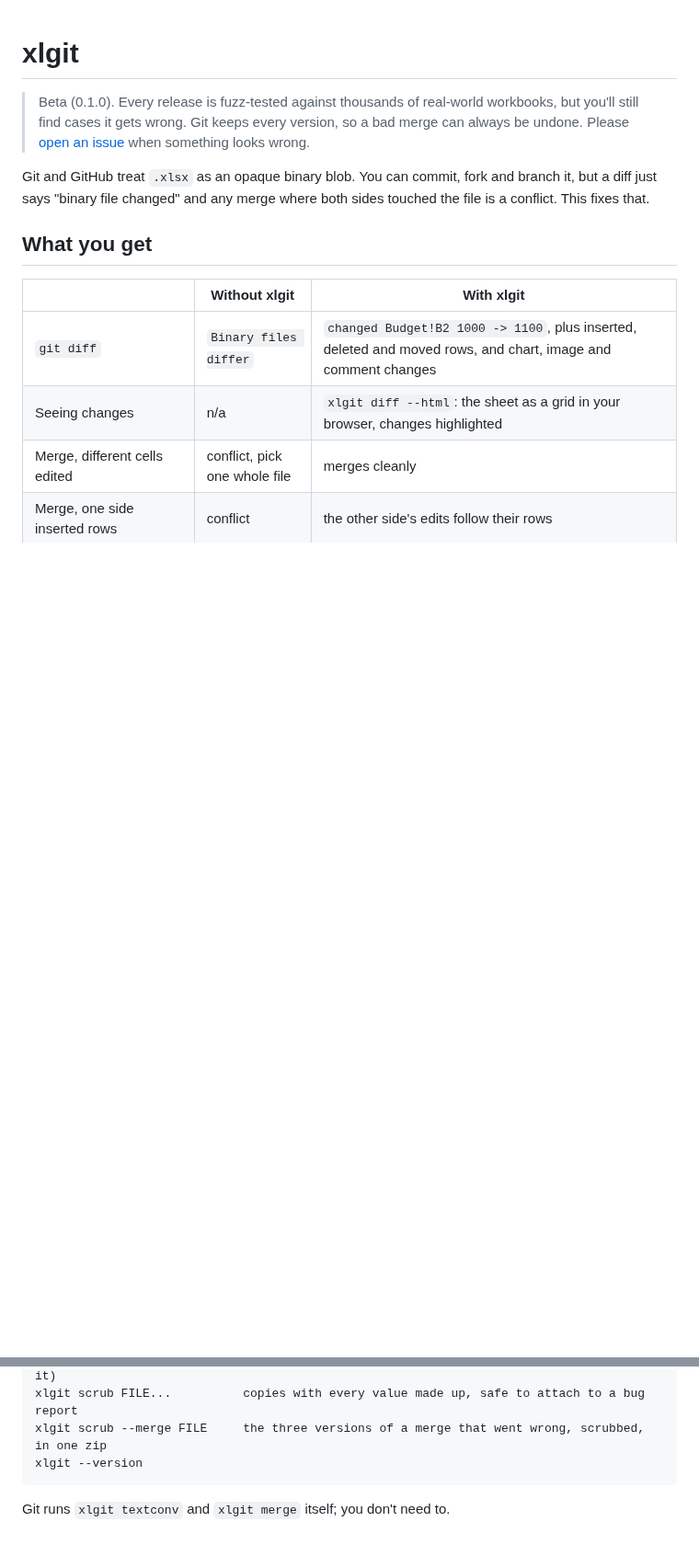
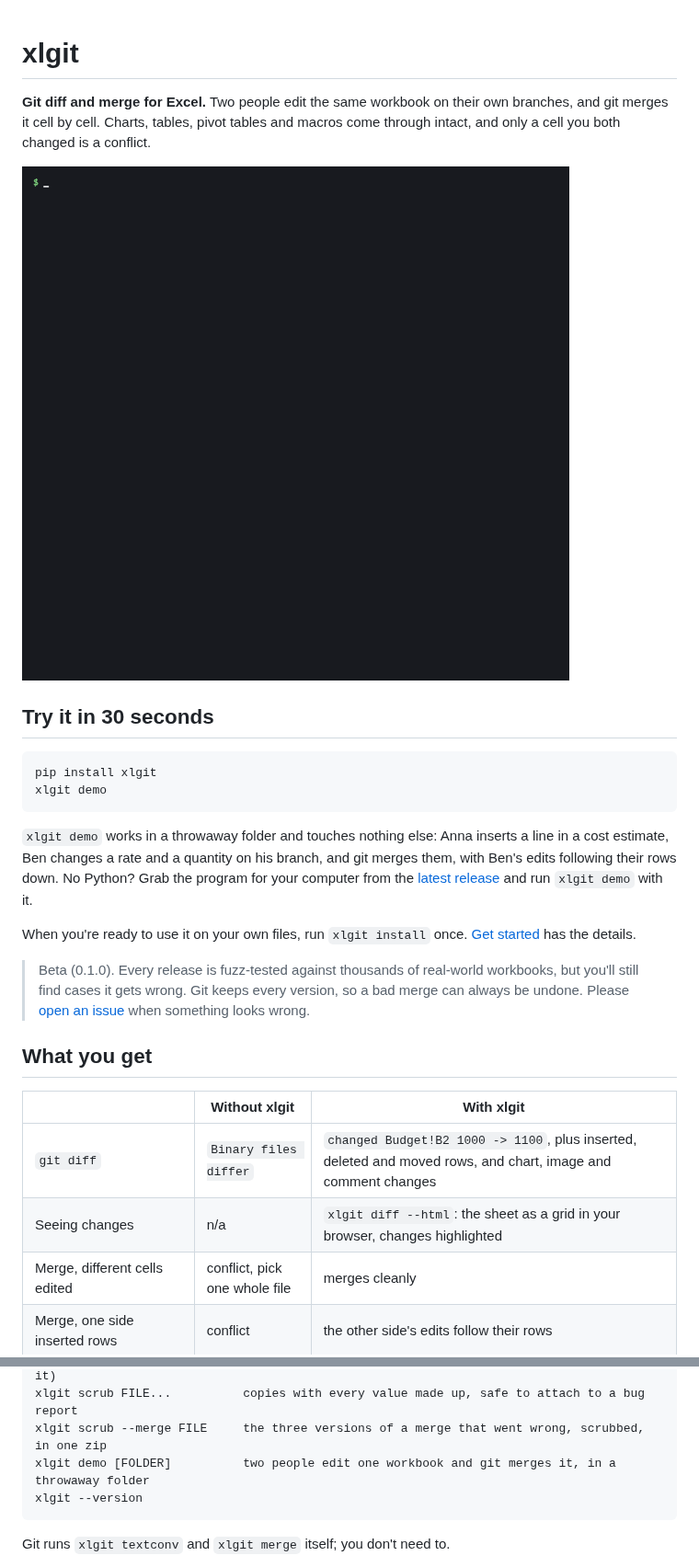
Before and after one commit to MichaelFowler1/excel-git, a Markdown page: README.md, 2 parts joined by grey strips. Shown at 92% size. GitHub-like rendering; pictures changed too: docs/demo.gif (added); blank space fills up the shorter version.

````diff
--- a/README.md
+++ b/README.md
@@ -1,8 +1,21 @@
 # xlgit
 
+**Git diff and merge for Excel.** Two people edit the same workbook on their own branches, and git merges it cell by cell. Charts, tables, pivot tables and macros come through intact, and only a cell you both changed is a conflict.
+
+![xlgit demo: two estimators edit the same workbook and git merges it](docs/demo.gif)
+
+## Try it in 30 seconds
+
+```bash
+pip install xlgit
+xlgit demo
+```
+
+`xlgit demo` works in a throwaway folder and touches nothing else: Anna inserts a line in a cost estimate, Ben changes a rate and a quantity on his branch, and git merges them, with Ben's edits following their rows down. No Python? Grab the program for your computer from the [latest release](https://github.com/MichaelFowler1/excel-git/releases/latest) and run `xlgit demo` with it.
+
+When you're ready to use it on your own files, run `xlgit install` once. [Get started](#get-started) has the details.
+
 > Beta (0.1.0). Every release is fuzz-tested against thousands of real-world workbooks, but you'll still find cases it gets wrong. Git keeps every version, so a bad merge can always be undone. Please [open an issue](https://github.com/MichaelFowler1/excel-git/issues) when something looks wrong.
-
-Git and GitHub treat `.xlsx` as an opaque binary blob. You can commit, fork and branch it, but a diff just says "binary file changed" and any merge where both sides touched the file is a conflict. This fixes that.
 
 ## What you get
 
@@ -111,6 +124,7 @@ xlgit diff OLD NEW           compare any two workbooks (--markdown for a table)
 xlgit diff --html [FILES]    open the changes in your browser (--out=page.html to save it)
 xlgit scrub FILE...          copies with every value made up, safe to attach to a bug report
 xlgit scrub --merge FILE     the three versions of a merge that went wrong, scrubbed, in one zip
+xlgit demo [FOLDER]          two people edit one workbook and git merges it, in a throwaway folder
 xlgit --version
 ```
 
````
Also changed, not shown: 1 other file.
